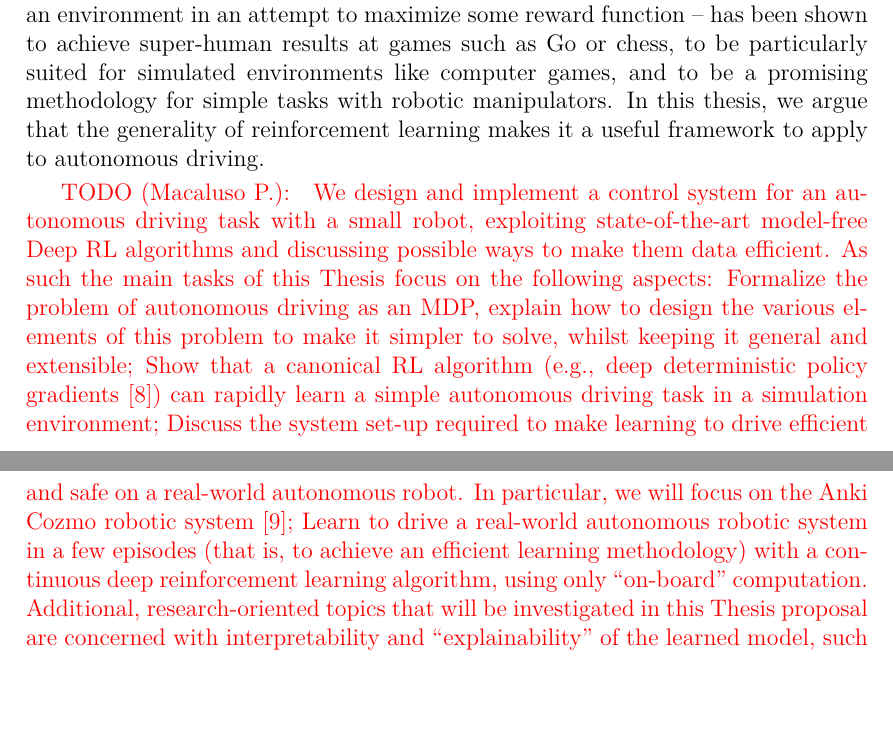
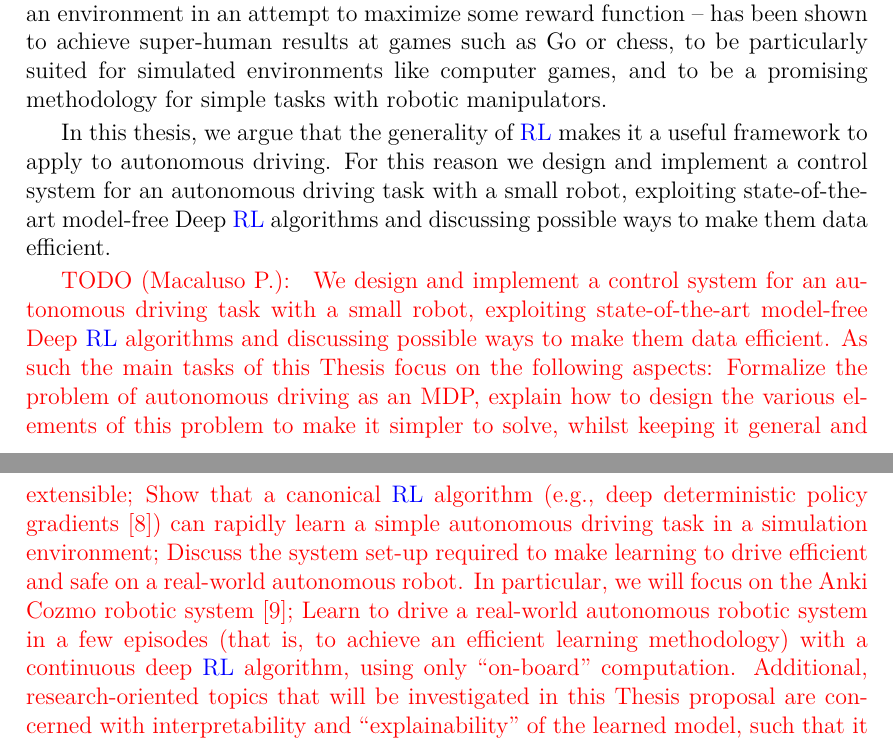
Before and after one commit to PieroMacaluso/Deep-RL-Autonomous-Systems, a LaTeX thesis (master_thesis/master_thesis.tex, which reads master_thesis/pre.tex): two parts of pages 3 and 4 of 26 before the commit and two parts of pages 3 and 4 of 28 after it, joined at a grey line, cut so that both start at the same text, the shorter picture padded with empty space. Compiled offline with pdfLaTeX.

Commit message:
Very little step in Master Thesis

```diff
--- a/master_thesis/pre.tex
+++ b/master_thesis/pre.tex
@@ -66,20 +66,23 @@
 
 			In order to make autonomous driving a truly ubiquitous technology, in this thesis we focus on systems which address the ability to drive and navigate in the absence of maps and explicit rules, relying – just like humans do – on a comprehensive understanding of the immediate environment while following simple high-level directions (e.g.\ turn-by-turn route commands). Recent work in this area has demonstrated that this is possible on rural country roads, using GPS for coarse localization and LIDAR to understand the local scene.
 
-			Recently, Reinforcement Learning (RL) – a machine learning subfield focused on solving Markov Decision Problems (MDP), where an agent learns to select actions in an environment in an attempt to maximize some reward function – has been shown to achieve super-human results at games such as Go or chess, to be particularly suited for simulated environments like computer games, and to be a promising methodology for simple tasks with robotic manipulators. In this thesis, we argue that the generality of reinforcement learning makes it a useful framework to apply to autonomous driving.
+			Recently, \gls{rl} – a machine learning subfield focused on solving Markov Decision Problems (MDP), where an agent learns to select actions in an environment in an attempt to maximize some reward function – has been shown to achieve super-human results at games such as Go or chess, to be particularly suited for simulated environments like computer games, and to be a promising methodology for simple tasks with robotic manipulators.
+
+			In this thesis, we argue that the generality of \gls{rl} makes it a useful framework to apply to autonomous driving.
+			For this reason we design and implement a control system for an autonomous driving task with a small robot, exploiting state-of-the-art model-free Deep \gls{rl} algorithms and discussing possible ways to make them data efficient.
 
 \todomacaluso{
-			We design and implement a control system for an autonomous driving task with a small robot, exploiting state-of-the-art model-free Deep RL algorithms and discussing possible ways to make them data efficient.
+			We design and implement a control system for an autonomous driving task with a small robot, exploiting state-of-the-art model-free Deep \gls{rl} algorithms and discussing possible ways to make them data efficient.
 			As such the main tasks of this Thesis focus on the following aspects:
 		Formalize the problem of autonomous driving as an MDP, explain how to design the various elements of this problem to make it simpler to solve, whilst keeping it general and extensible;
-		Show that a canonical RL algorithm (e.g., deep deterministic policy gradients [8]) can rapidly learn a simple autonomous driving task in a simulation environment;
+		Show that a canonical \gls{rl} algorithm (e.g., deep deterministic policy gradients [8]) can rapidly learn a simple autonomous driving task in a simulation environment;
 		Discuss the system set-up required to make learning to drive efficient and safe on a real-world autonomous robot. In particular, we will focus on the Anki Cozmo robotic system [9];
-		Learn to drive a real-world autonomous robotic system in a few episodes (that is, to achieve an efficient learning methodology) with a continuous deep reinforcement learning algorithm, using only “on-board” computation.
+		Learn to drive a real-world autonomous robotic system in a few episodes (that is, to achieve an efficient learning methodology) with a continuous deep \gls{rl} algorithm, using only “on-board” computation.
 		Additional, research-oriented topics that will be investigated in this Thesis proposal are concerned with interpretability and “explainability” of the learned model, such that it becomes possible to understand and explain why some actions (e.g., those leading to an accident) have been taken, and to relate this understanding to the foundations of the learning process (e.g., which data samples where used to take a decision).
-		In more practical terms, the Thesis proposal can be broken down as follows. First, a detailed literature review is required: this project aims at reproducing, and building upon the results discussed in a recent technical report [10]. To this end, the work in [10] and the references therein should be studied with care. In addition to conceptual challenges, this Thesis proposal also exhibit several engineering challenges: the original work in [10] leverages a real-world car, whereas this project relies on a simpler and more cost-effective approach based on a small robotic system [9]. As a first step, the design and implementation of a reinforcement learning algorithm can be done using the python-based robot API [9]. As a second step, the idea is to integrate the python-based robot API with the python-based OpenAI Gym framework [11]: here, the ultimate goal is to provide a unified environment to develop and test alternative reinforcement learning algorithms (which is what OpenAI Gym has been built for) that interact with real-world systems instead of computer games.
+		In more practical terms, the Thesis proposal can be broken down as follows. First, a detailed literature review is required: this project aims at reproducing, and building upon the results discussed in a recent technical report [10]. To this end, the work in [10] and the references therein should be studied with care. In addition to conceptual challenges, this Thesis proposal also exhibit several engineering challenges: the original work in [10] leverages a real-world car, whereas this project relies on a simpler and more cost-effective approach based on a small robotic system [9]. As a first step, the design and implementation of a \gls{rl} algorithm can be done using the python-based robot API [9]. As a second step, the idea is to integrate the python-based robot API with the python-based OpenAI Gym framework [11]: here, the ultimate goal is to provide a unified environment to develop and test alternative \gls{rl} algorithms (which is what OpenAI Gym has been built for) that interact with real-world systems instead of computer games.
 		In conclusion, the expected output of this Thesis project is as follows:
 		Produce technical reports covering the scientific literature studied during the Thesis period;
-		Produce technical reports and eventually a research paper to be submitted to a specialized workshop or conference in the domain of machine learning in general, and reinforcement learning in particular;
+		Produce technical reports and eventually a research paper to be submitted to a specialized workshop or conference in the domain of machine learning in general, and \gls{rl} in particular;
 		Produce high-quality source code in python, using well known libraries when necessary (e.g., PyTorch), and relying on external tools such as git repositories;
 		Produce high-quality code documentation to foster experimental reproducibility.
 	}
```
Also changed, not shown: master_thesis/master_thesis.tex (+7 -14 lines), master_thesis/master_thesis.pdf, master_thesis/pre.tex (2 more changed lines).
